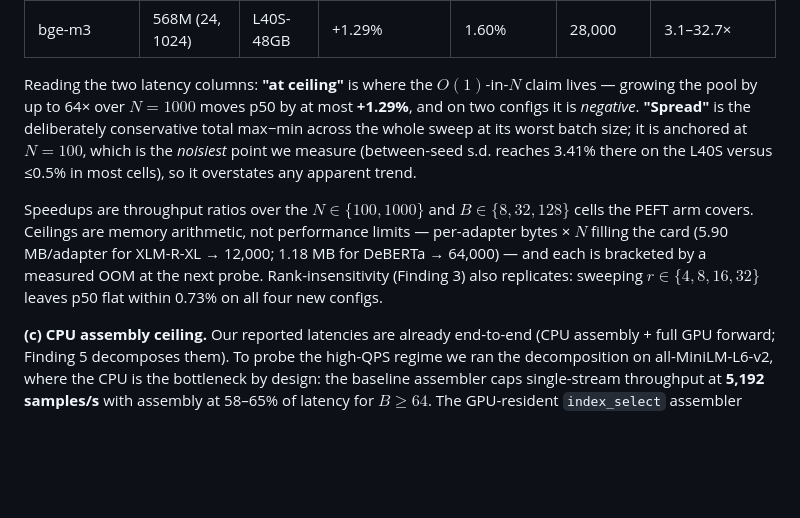
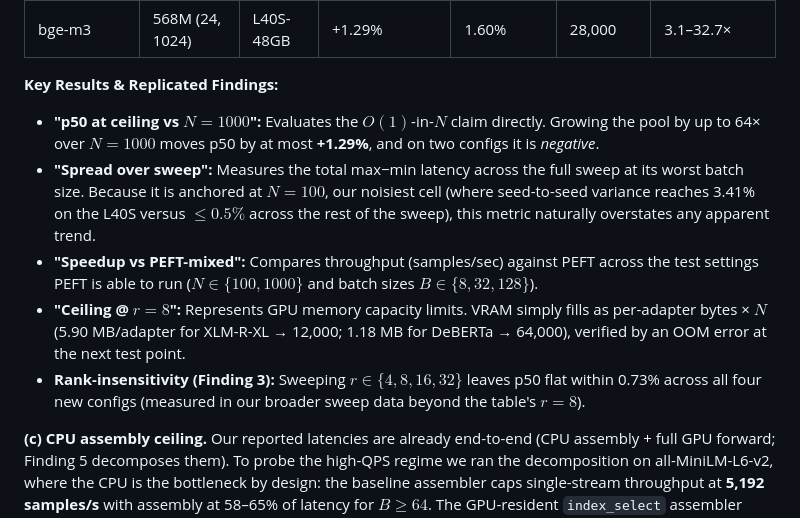
Before and after one commit to ashutoshrdwivedi/lora_scaling, a Markdown page: rebuttal/parts/part0_general.md, the part around the change. Drawn GitHub-style; blank space fills up the shorter version.

Commit message:
updated and reworded part0_general.md

```diff
--- a/rebuttal/parts/part0_general.md
+++ b/rebuttal/parts/part0_general.md
@@ -11,9 +11,12 @@ We thank all reviewers for their careful reading. All three reviews rate Soundne
 | bge-m3 | 568M (24, 1024) | L40S-48GB | +1.29% | 1.60% | 28,000 | 3.1–32.7× |
 
 
-Reading the two latency columns: **"at ceiling"** is where the $O(1)$-in-$N$ claim lives — growing the pool by up to 64× over $N{=}1000$ moves p50 by at most **+1.29%**, and on two configs it is *negative*. **"Spread"** is the deliberately conservative total max−min across the whole sweep at its worst batch size; it is anchored at $N{=}100$, which is the *noisiest* point we measure (between-seed s.d. reaches 3.41% there on the L40S versus ≤0.5% in most cells), so it overstates any apparent trend.
-
-Speedups are throughput ratios over the $N \in \{100, 1000\}$ and $B \in \{8, 32, 128\}$ cells the PEFT arm covers. Ceilings are memory arithmetic, not performance limits — per-adapter bytes × $N$ filling the card (5.90 MB/adapter for XLM-R-XL → 12,000; 1.18 MB for DeBERTa → 64,000) — and each is bracketed by a measured OOM at the next probe. Rank-insensitivity (Finding 3) also replicates: sweeping $r \in \{4,8,16,32\}$ leaves p50 flat within 0.73% on all four new configs.
+**Key Results & Replicated Findings:**
+* **"p50 at ceiling vs $N{=}1000$":** Evaluates the $O(1)$-in-$N$ claim directly. Growing the pool by up to 64× over $N{=}1000$ moves p50 by at most **+1.29%**, and on two configs it is *negative*.
+* **"Spread over sweep":** Measures the total max−min latency across the full sweep at its worst batch size. Because it is anchored at $N{=}100$, our noisiest cell (where seed-to-seed variance reaches 3.41% on the L40S versus $\le 0.5\%$ across the rest of the sweep), this metric naturally overstates any apparent trend.
+* **"Speedup vs PEFT-mixed":** Compares throughput (samples/sec) against PEFT across the test settings PEFT is able to run ($N \in \{100, 1000\}$ and batch sizes $B \in \{8, 32, 128\}$).
+* **"Ceiling @ $r{=}8$":** Represents GPU memory capacity limits. VRAM simply fills as per-adapter bytes × $N$ (5.90 MB/adapter for XLM-R-XL → 12,000; 1.18 MB for DeBERTa → 64,000), verified by an OOM error at the next test point.
+* **Rank-insensitivity (Finding 3):** Sweeping $r \in \{4,8,16,32\}$ leaves p50 flat within 0.73% across all four new configs (measured in our broader sweep data beyond the table's $r{=}8$).
 
 **(c) CPU assembly ceiling.** Our reported latencies are already end-to-end (CPU assembly + full GPU forward; Finding 5 decomposes them). To probe the high-QPS regime we ran the decomposition on all-MiniLM-L6-v2, where the CPU is the bottleneck by design: the baseline assembler caps single-stream throughput at **5,192 samples/s** with assembly at 58–65% of latency for $B \geq 64$. The GPU-resident `index_select` assembler proposed in our Limitations removes this in pure PyTorch — **12,152–15,315 samples/s** (2.47–3.12×), assembly share down to 1.8–4.4%, and the p99/p50 tail ratio falling from 5.28× to 1.03×. On bge-m3 it gives 1.14× ($B{=}8$) to 1.80× ($B{=}128$). We ran this decomposition on two different host CPUs: the baseline figure tracks the CPU, while the `index_select` ceiling at large batch reproduces on both — itself evidence that the assembler has left the CPU. The paper's numbers use the baseline assembler and are therefore conservative.
 
```
